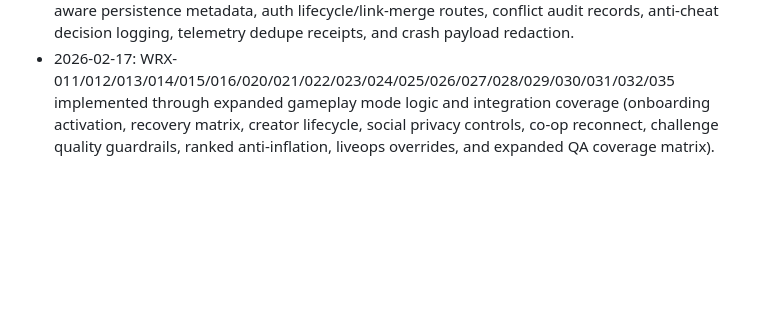
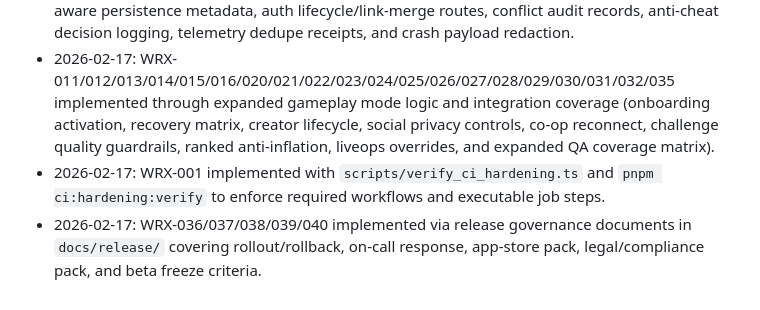
Before and after one commit to jlov7/runwright, a Markdown page: docs/plans/2026-02-17-world-class-release-expansion-program.md, the part around one of its changes. Rendered like a GitHub page; blank space fills up the shorter version.

```diff
--- a/docs/plans/2026-02-17-world-class-release-expansion-program.md
+++ b/docs/plans/2026-02-17-world-class-release-expansion-program.md
@@ -84,3 +84,5 @@ Execute the full post-v1 pre-release expansion backlog required for a five-star
 - 2026-02-17: WRX-018 implemented via locale coverage scoring and explicit fallback-chain reporting for unsupported locale requests.
 - 2026-02-17: WRX-002/003/004/005/007/008/009/010 implemented in runtime via migration-aware persistence metadata, auth lifecycle/link-merge routes, conflict audit records, anti-cheat decision logging, telemetry dedupe receipts, and crash payload redaction.
 - 2026-02-17: WRX-011/012/013/014/015/016/020/021/022/023/024/025/026/027/028/029/030/031/032/035 implemented through expanded gameplay mode logic and integration coverage (onboarding activation, recovery matrix, creator lifecycle, social privacy controls, co-op reconnect, challenge quality guardrails, ranked anti-inflation, liveops overrides, and expanded QA coverage matrix).
+- 2026-02-17: WRX-001 implemented with `scripts/verify_ci_hardening.ts` and `pnpm ci:hardening:verify` to enforce required workflows and executable job steps.
+- 2026-02-17: WRX-036/037/038/039/040 implemented via release governance documents in `docs/release/` covering rollout/rollback, on-call response, app-store pack, legal/compliance pack, and beta freeze criteria.
```
Also changed, not shown: other parts of docs/plans/2026-02-17-world-class-release-expansion-program.md (+12 -12 lines), PLANS.md (+3 -3 lines), TODO.md (+7 -7 lines).
